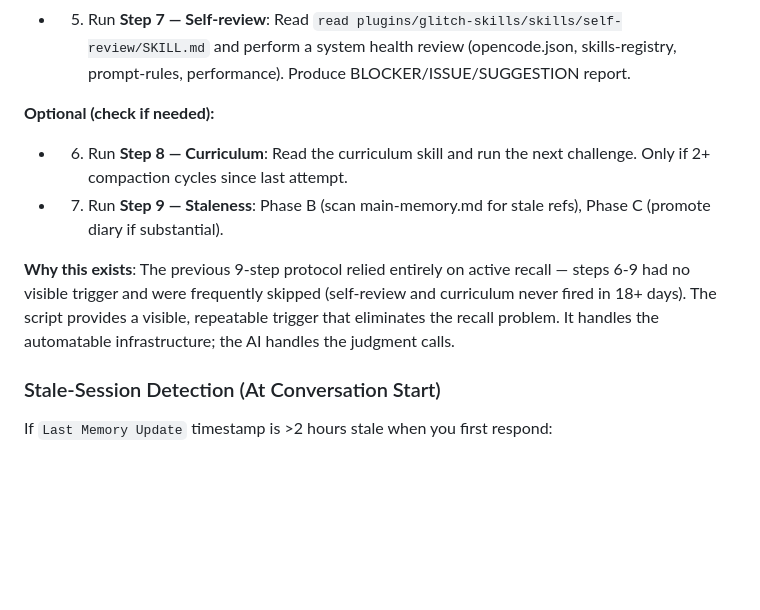
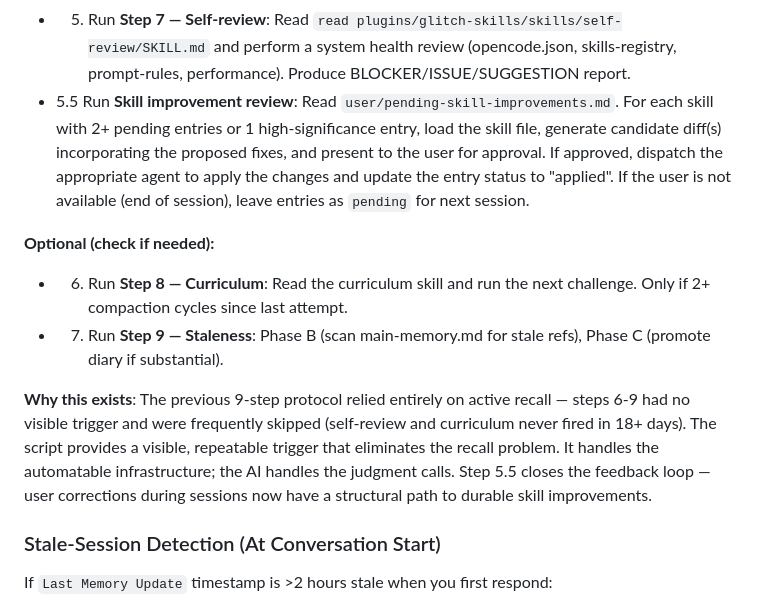
Before and after one commit to Cothek/glitch-engine, a Markdown page: prompt-rules.md, the part around one of its changes. Rendered like a GitHub page; blank space fills up the shorter version.

```diff
--- a/prompt-rules.md
+++ b/prompt-rules.md
@@ -67,12 +67,13 @@ After running the script, work through any remaining items:
 - 3. Auto-commit: Dispatch to @general to execute `git add -A && git commit -m "memory: compaction YYYY-MM-DD" && git push` (no direct bash)
 - 4. Run **Step 6 — Pattern scan**: Scan scratchpad + recent session for 3x+ repeated workflows or crystallized patterns. If found, read forge skill and create skill.
 - 5. Run **Step 7 — Self-review**: Read `read plugins/glitch-skills/skills/self-review/SKILL.md` and perform a system health review (opencode.json, skills-registry, prompt-rules, performance). Produce BLOCKER/ISSUE/SUGGESTION report.
+- 5.5 Run **Skill improvement review**: Read `user/pending-skill-improvements.md`. For each skill with 2+ pending entries or 1 high-significance entry, load the skill file, generate candidate diff(s) incorporating the proposed fixes, and present to the user for approval. If approved, dispatch the appropriate agent to apply the changes and update the entry status to "applied". If the user is not available (end of session), leave entries as `pending` for next session.
 
 **Optional (check if needed):**
 - 6. Run **Step 8 — Curriculum**: Read the curriculum skill and run the next challenge. Only if 2+ compaction cycles since last attempt.
 - 7. Run **Step 9 — Staleness**: Phase B (scan main-memory.md for stale refs), Phase C (promote diary if substantial).
 
-**Why this exists**: The previous 9-step protocol relied entirely on active recall — steps 6-9 had no visible trigger and were frequently skipped (self-review and curriculum never fired in 18+ days). The script provides a visible, repeatable trigger that eliminates the recall problem. It handles the automatable infrastructure; the AI handles the judgment calls.
+**Why this exists**: The previous 9-step protocol relied entirely on active recall — steps 6-9 had no visible trigger and were frequently skipped (self-review and curriculum never fired in 18+ days). The script provides a visible, repeatable trigger that eliminates the recall problem. It handles the automatable infrastructure; the AI handles the judgment calls. Step 5.5 closes the feedback loop — user corrections during sessions now have a structural path to durable skill improvements.
 
 ### Stale-Session Detection (At Conversation Start)
 If `Last Memory Update` timestamp is >2 hours stale when you first respond:
```
Also changed, not shown: other parts of prompt-rules.md (+17 -1 lines), plugins/glitch-skills/skills-registry.md (+1 -1 lines).
